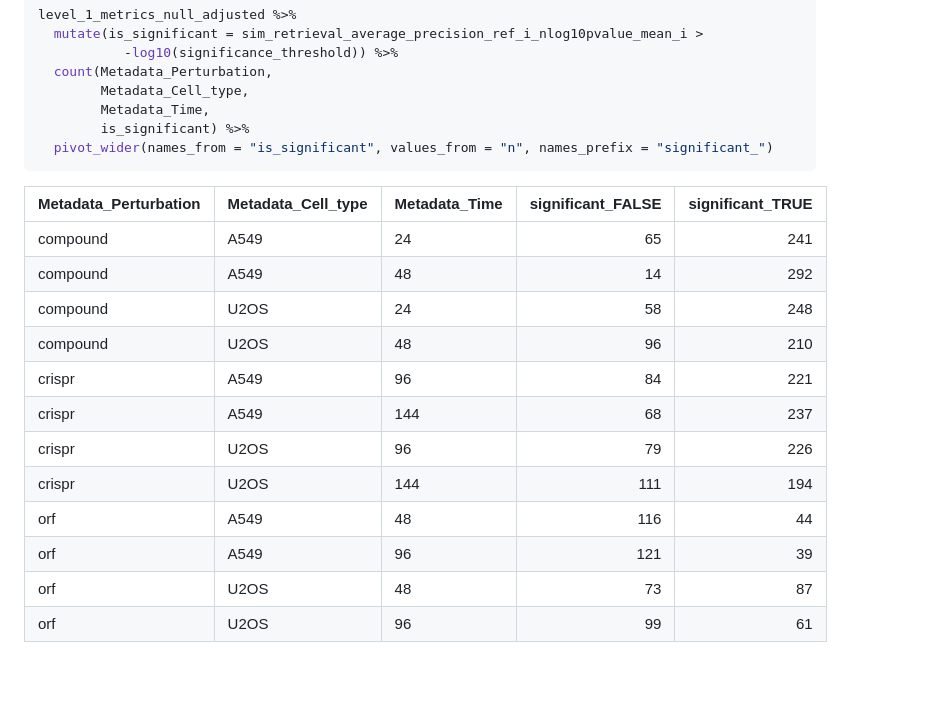
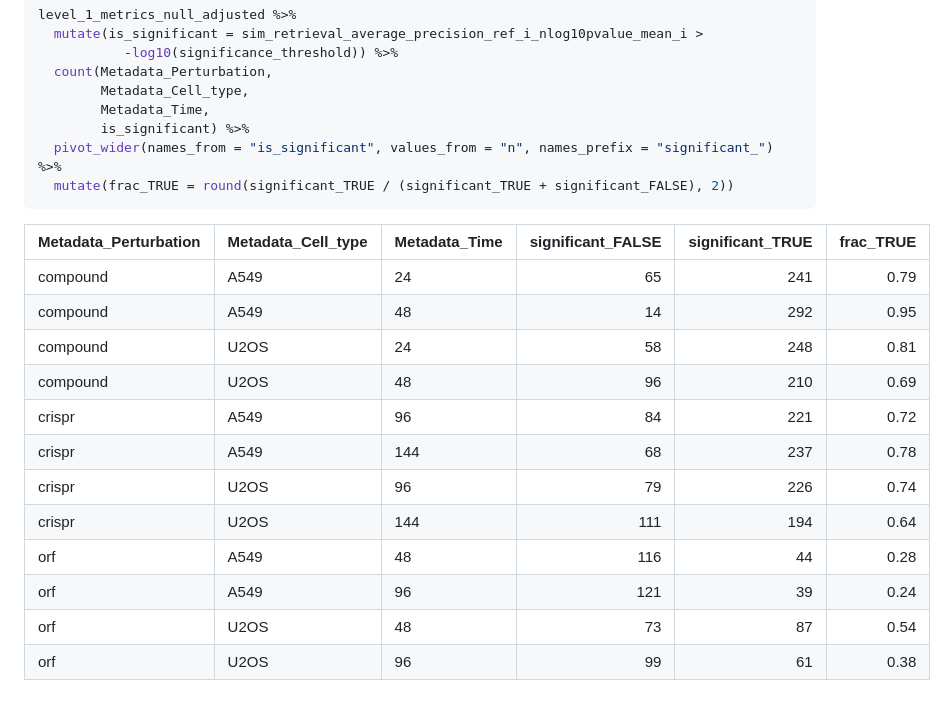
Before and after one commit to jump-cellpainting/2024_Chandrasekaran_NatureMethods, a Markdown page: metrics/knit_notebooks/2.inspect.md, the part around one of its changes. Rendered like a GitHub page; blank space fills up the shorter version.

Commit message:
frac true

````diff
--- a/metrics/knit_notebooks/2.inspect.md
+++ b/metrics/knit_notebooks/2.inspect.md
@@ -169,24 +169,25 @@ level_1_metrics_null_adjusted %>%
         Metadata_Cell_type,
         Metadata_Time,
         is_significant) %>%
-  pivot_wider(names_from = "is_significant", values_from = "n", names_prefix = "significant_")
+  pivot_wider(names_from = "is_significant", values_from = "n", names_prefix = "significant_") %>%
+  mutate(frac_TRUE = round(significant_TRUE / (significant_TRUE + significant_FALSE), 2))
 ```
 
 <div class="kable-table">
 
-| Metadata_Perturbation | Metadata_Cell_type | Metadata_Time | significant_FALSE | significant_TRUE |
-|:----------------------|:-------------------|:--------------|------------------:|-----------------:|
-| compound              | A549               | 24            |                65 |              241 |
-| compound              | A549               | 48            |                14 |              292 |
-| compound              | U2OS               | 24            |                58 |              248 |
-| compound              | U2OS               | 48            |                96 |              210 |
-| crispr                | A549               | 96            |                84 |              221 |
-| crispr                | A549               | 144           |                68 |              237 |
-| crispr                | U2OS               | 96            |                79 |              226 |
-| crispr                | U2OS               | 144           |               111 |              194 |
-| orf                   | A549               | 48            |               116 |               44 |
-| orf                   | A549               | 96            |               121 |               39 |
-| orf                   | U2OS               | 48            |                73 |               87 |
-| orf                   | U2OS               | 96            |                99 |               61 |
+| Metadata_Perturbation | Metadata_Cell_type | Metadata_Time | significant_FALSE | significant_TRUE | frac_TRUE |
+|:----------------------|:-------------------|:--------------|------------------:|-----------------:|----------:|
+| compound              | A549               | 24            |                65 |              241 |      0.79 |
+| compound              | A549               | 48            |                14 |              292 |      0.95 |
+| compound              | U2OS               | 24            |                58 |              248 |      0.81 |
+| compound              | U2OS               | 48            |                96 |              210 |      0.69 |
+| crispr                | A549               | 96            |                84 |              221 |      0.72 |
+| crispr                | A549               | 144           |                68 |              237 |      0.78 |
+| crispr                | U2OS               | 96            |                79 |              226 |      0.74 |
+| crispr                | U2OS               | 144           |               111 |              194 |      0.64 |
+| orf                   | A549               | 48            |               116 |               44 |      0.28 |
+| orf                   | A549               | 96            |               121 |               39 |      0.24 |
+| orf                   | U2OS               | 48            |                73 |               87 |      0.54 |
+| orf                   | U2OS               | 96            |                99 |               61 |      0.38 |
 
 </div>
````
Also changed, not shown: other parts of metrics/knit_notebooks/2.inspect.md (+13 -13 lines).
